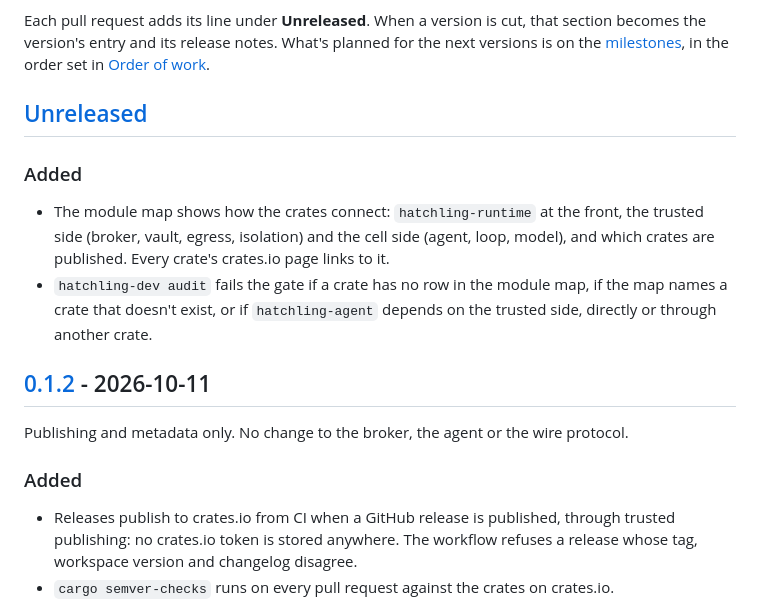
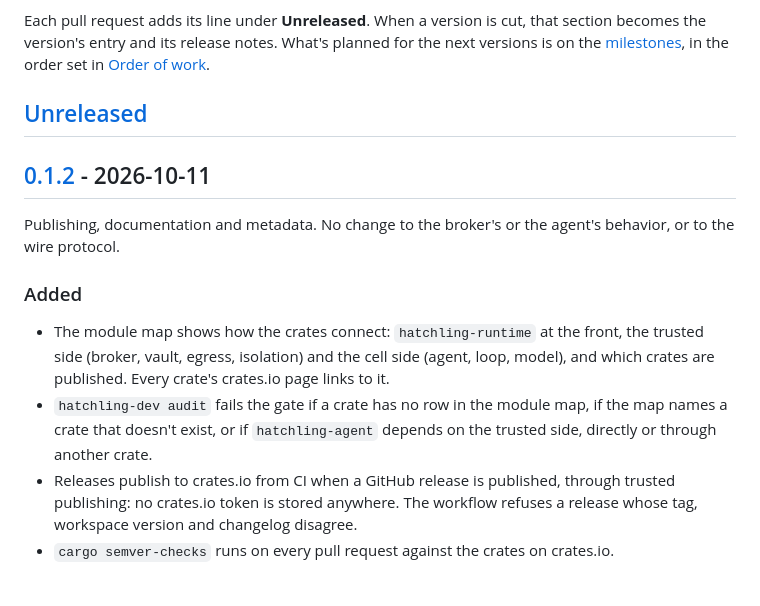
Before and after one commit to KeuqS/hatchling, a Markdown page: CHANGELOG.md, the part around the change. Drawn GitHub-style; blank space fills up the shorter version.

```diff
--- a/CHANGELOG.md
+++ b/CHANGELOG.md
@@ -6,17 +6,14 @@ Each pull request adds its line under **Unreleased**. When a version is cut, tha
 
 ## [Unreleased]
 
+## [0.1.2] - 2026-10-11
+
+Publishing, documentation and metadata. No change to the broker's or the agent's behavior, or to the wire protocol.
+
 ### Added
 
 - The module map shows how the crates connect: `hatchling-runtime` at the front, the trusted side (broker, vault, egress, isolation) and the cell side (agent, loop, model), and which crates are published. Every crate's crates.io page links to it.
 - `hatchling-dev audit` fails the gate if a crate has no row in the module map, if the map names a crate that doesn't exist, or if `hatchling-agent` depends on the trusted side, directly or through another crate.
-
-## [0.1.2] - 2026-10-11
-
-Publishing and metadata only. No change to the broker, the agent or the wire protocol.
-
-### Added
-
 - Releases publish to crates.io from CI when a GitHub release is published, through trusted publishing: no crates.io token is stored anywhere. The workflow refuses a release whose tag, workspace version and changelog disagree.
 - `cargo semver-checks` runs on every pull request against the crates on crates.io.
 - crates.io and docs.rs badges, and `cargo install hatchling-runtime` as an install option in the quickstart.
```
Also changed, not shown: crates/hatchling-runtime/README.md (+1 -1 lines), docs/arch/module-map.md (+1 -1 lines).
